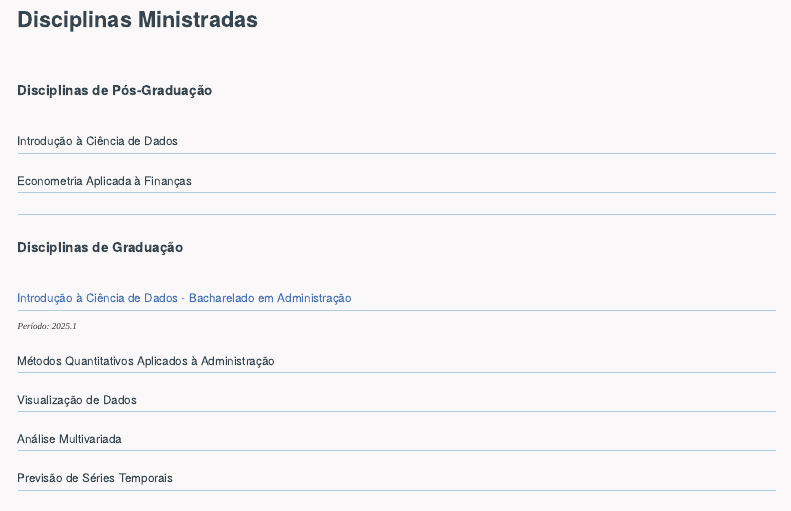
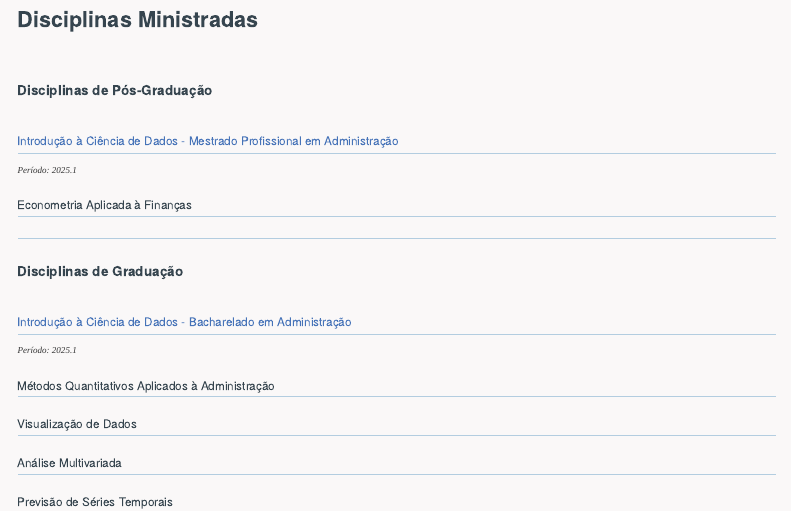
Before and after one commit to washingtonsilva/washingtonsilva.github.io, a Quarto document (teaching/index.qmd): the page in a window 1100 px wide, from its top. Rendered offline with R 4.5, knitr and Pandoc in place of Quarto, with nearby package versions; menus at the side of the page are left out.

Commit message:
insere link icd2025 mpa

```diff
--- a/teaching/index.qmd
+++ b/teaching/index.qmd
@@ -4,7 +4,9 @@ title: "**Disciplinas Ministradas**"
 
 # **Disciplinas de Pós-Graduação**
 
-## Introdução à Ciência de Dados
+## [Introdução à Ciência de Dados - Mestrado Profissional em Administração](https://washingtonsilva.github.io/site_mpa_icd2025/){target="_blank"}
+
+*Período: 2025.1*
 
 
 ## Econometria Aplicada à Finanças
```
Also changed, not shown: docs/search.json, 2 other files.
